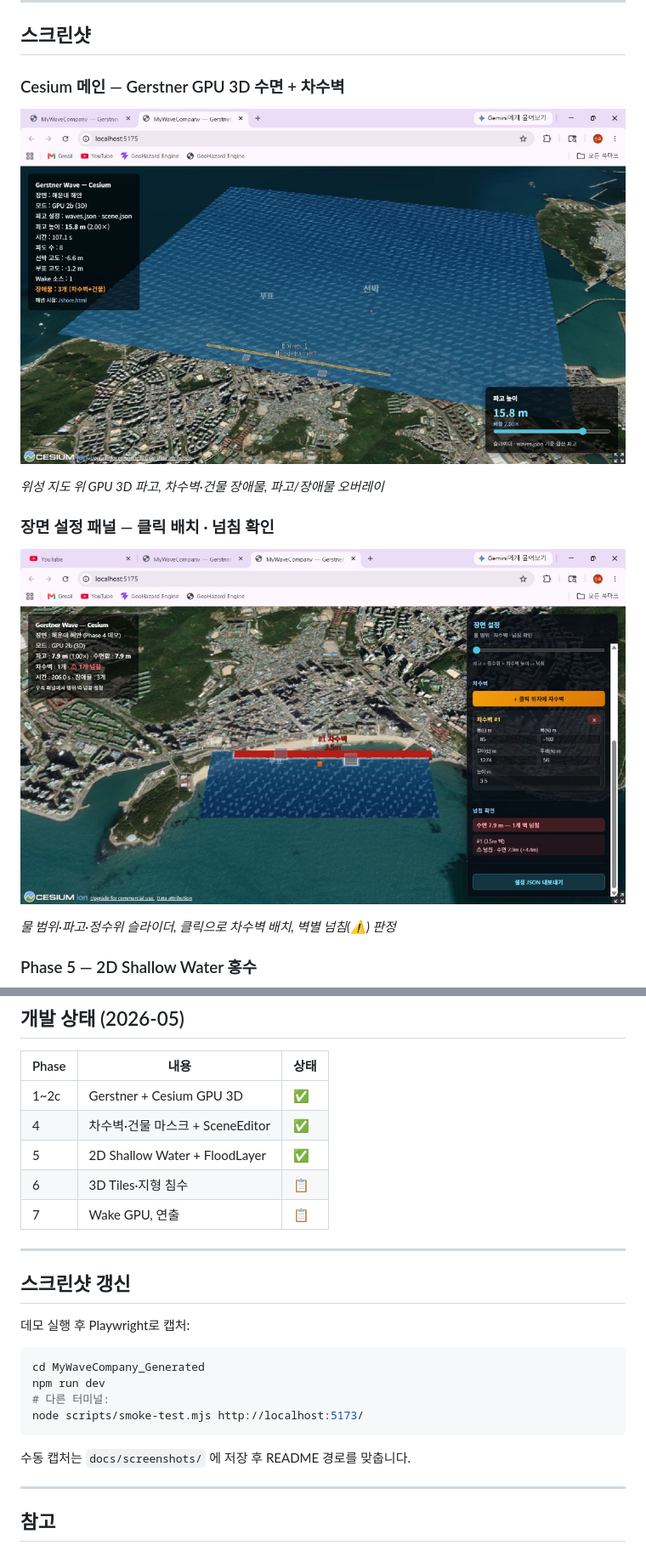
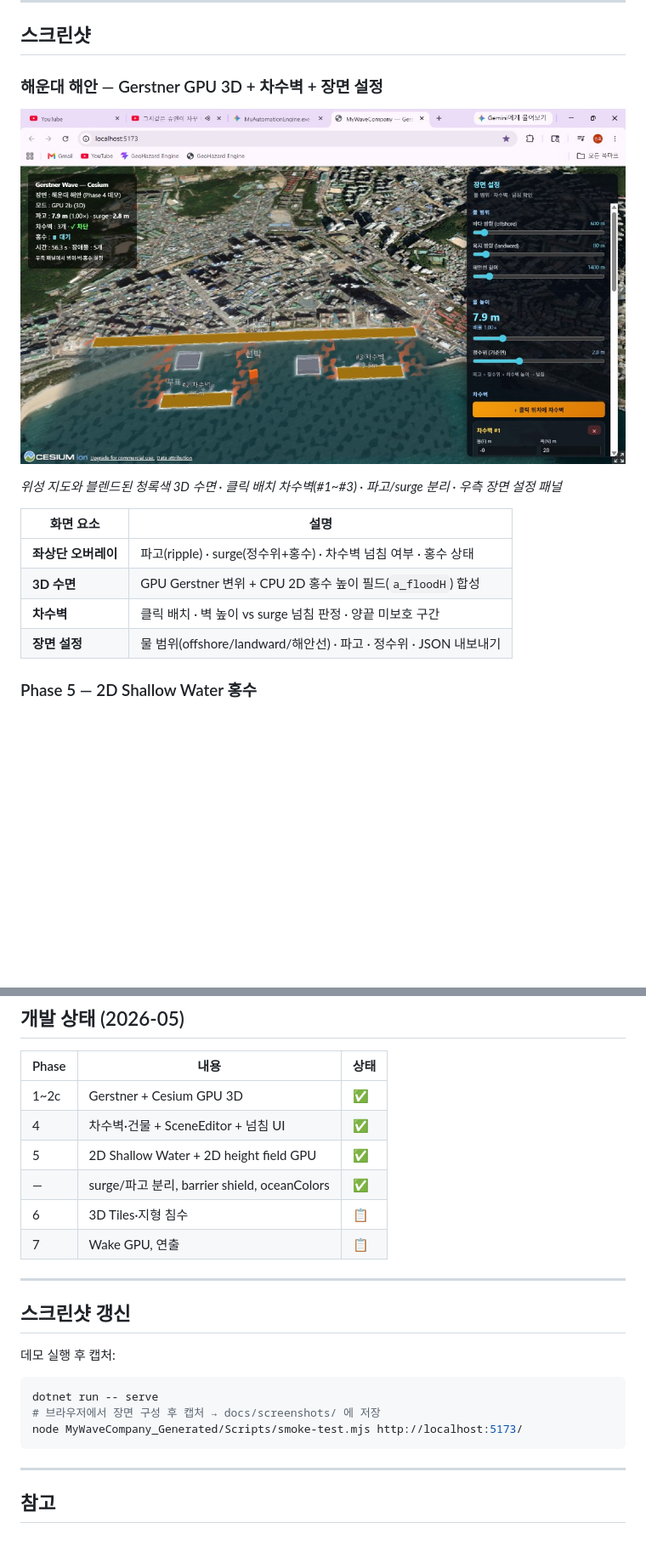
Before and after one commit to JSeungHO/my-wave-engine, a Markdown page: README.md, 2 parts joined by grey strips. Shown at 85% size. Drawn GitHub-style; pictures changed too: docs/screenshots/haeundae-ocean.png; blank space fills up the shorter version.

````diff
--- a/README.md
+++ b/README.md
@@ -8,5 +8,5 @@
 
 ## 스크린샷
 
-### Cesium 메인 — Gerstner GPU 3D 수면 + 차수벽
+### 해운대 해안 — Gerstner GPU 3D + 차수벽 + 장면 설정
 
@@ -14,11 +14,12 @@
 
-*위성 지도 위 GPU 3D 파고, 차수벽·건물 장애물, 파고/장애물 오버레이*
+*위성 지도와 블렌드된 청록색 3D 수면 · 클릭 배치 차수벽(#1~#3) · 파고/surge 분리 · 우측 장면 설정 패널*
 
-### 장면 설정 패널 — 클릭 배치 · 넘침 확인
-
-![장면 설정 UI와 차수벽 에디터](docs/screenshots/scene-editor.png)
-
-*물 범위·파고·정수위 슬라이더, 클릭으로 차수벽 배치, 벽별 넘침(⚠) 판정*
+| 화면 요소 | 설명 |
+|-----------|------|
+| **좌상단 오버레이** | 파고(ripple) · surge(정수위+홍수) · 차수벽 넘침 여부 · 홍수 상태 |
+| **3D 수면** | GPU Gerstner 변위 + CPU 2D 홍수 높이 필드(`a_floodH`) 합성 |
+| **차수벽** | 클릭 배치 · 벽 높이 vs surge 넘침 판정 · 양끝 미보호 구간 |
+| **장면 설정** | 물 범위(offshore/landward/해안선) · 파고 · 정수위 · JSON 내보내기 |
 
 ### Phase 5 — 2D Shallow Water 홍수
 
@@ -163,8 +179,9 @@ Layer 0  Cesium       — 위성·지형·Entity 장애물
 | Phase | 내용 | 상태 |
 |-------|------|------|
 | 1~2c | Gerstner + Cesium GPU 3D | ✅ |
-| 4 | 차수벽·건물 마스크 + SceneEditor | ✅ |
-| 5 | 2D Shallow Water + FloodLayer | ✅ |
+| 4 | 차수벽·건물 + SceneEditor + 넘침 UI | ✅ |
+| 5 | 2D Shallow Water + 2D height field GPU | ✅ |
+| — | surge/파고 분리, barrier shield, oceanColors | ✅ |
 | 6 | 3D Tiles·지형 침수 | 📋 |
 | 7 | Wake GPU, 연출 | 📋 |
 
@@ -172,16 +189,13 @@ Layer 0  Cesium       — 위성·지형·Entity 장애물
 
 ## 스크린샷 갱신
 
-데모 실행 후 Playwright로 캡처:
+데모 실행 후 캡처:
 
 ```bash
-cd MyWaveCompany_Generated
-npm run dev
-# 다른 터미널:
-node scripts/smoke-test.mjs http://localhost:5173/
+dotnet run -- serve
+# 브라우저에서 장면 구성 후 캡처 → docs/screenshots/ 에 저장
+node MyWaveCompany_Generated/Scripts/smoke-test.mjs http://localhost:5173/
 ```
-
-수동 캡처는 `docs/screenshots/` 에 저장 후 README 경로를 맞춥니다.
 
 ---
 
````
Also changed, not shown: other parts of README.md (+27 -12 lines), 8 other files.
